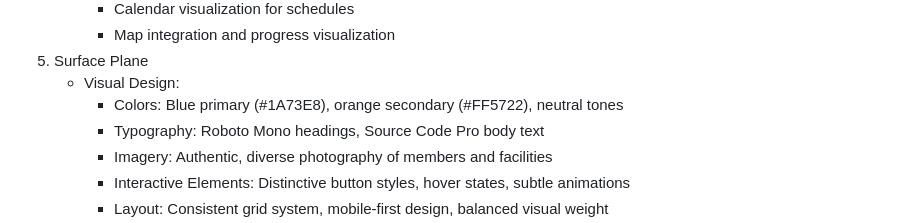
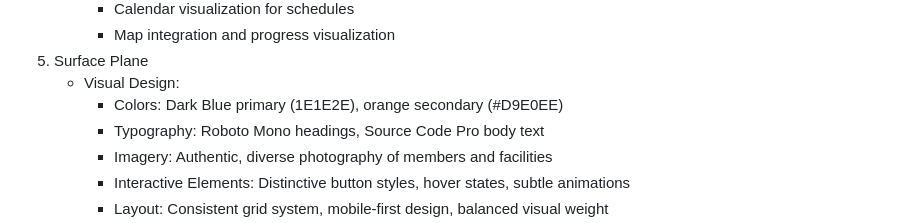
Before and after one commit to freed-man/mp1-gym, a Markdown page: README.md, the part around the change. Drawn GitHub-style.

```diff
--- a/README.md
+++ b/README.md
@@ -148,7 +148,7 @@ I’ve created a comprehensive Five Planes of User Experience document for my gy
       *	Map integration and progress visualization
 5. Surface Plane
    * Visual Design:
-      *	Colors: Blue primary (#1A73E8), orange secondary (#FF5722), neutral tones
+      *	Colors: Dark Blue primary (1E1E2E), orange secondary (#D9E0EE)
       *	Typography: Roboto Mono headings, Source Code Pro body text
       *	Imagery: Authentic, diverse photography of members and facilities
       *	Interactive Elements: Distinctive button styles, hover states, subtle animations
```
